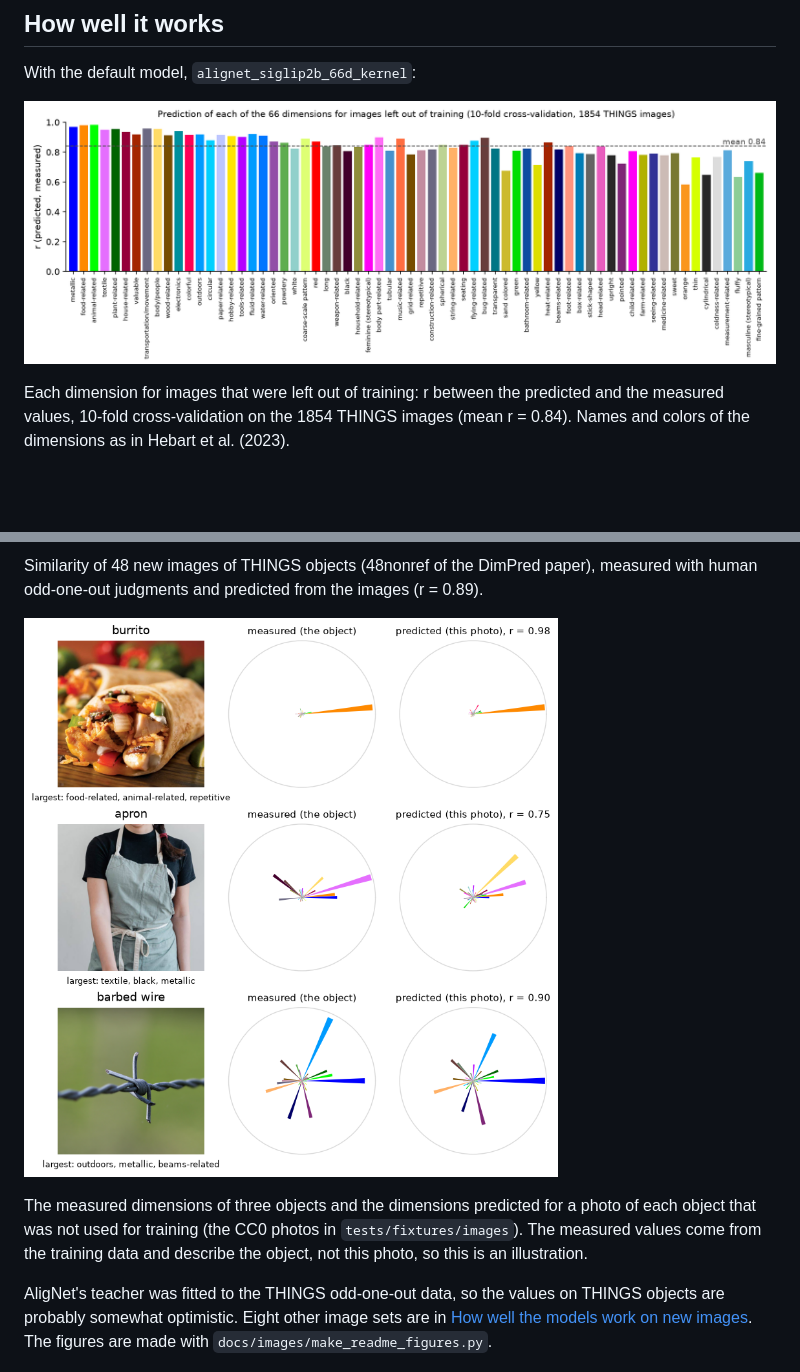
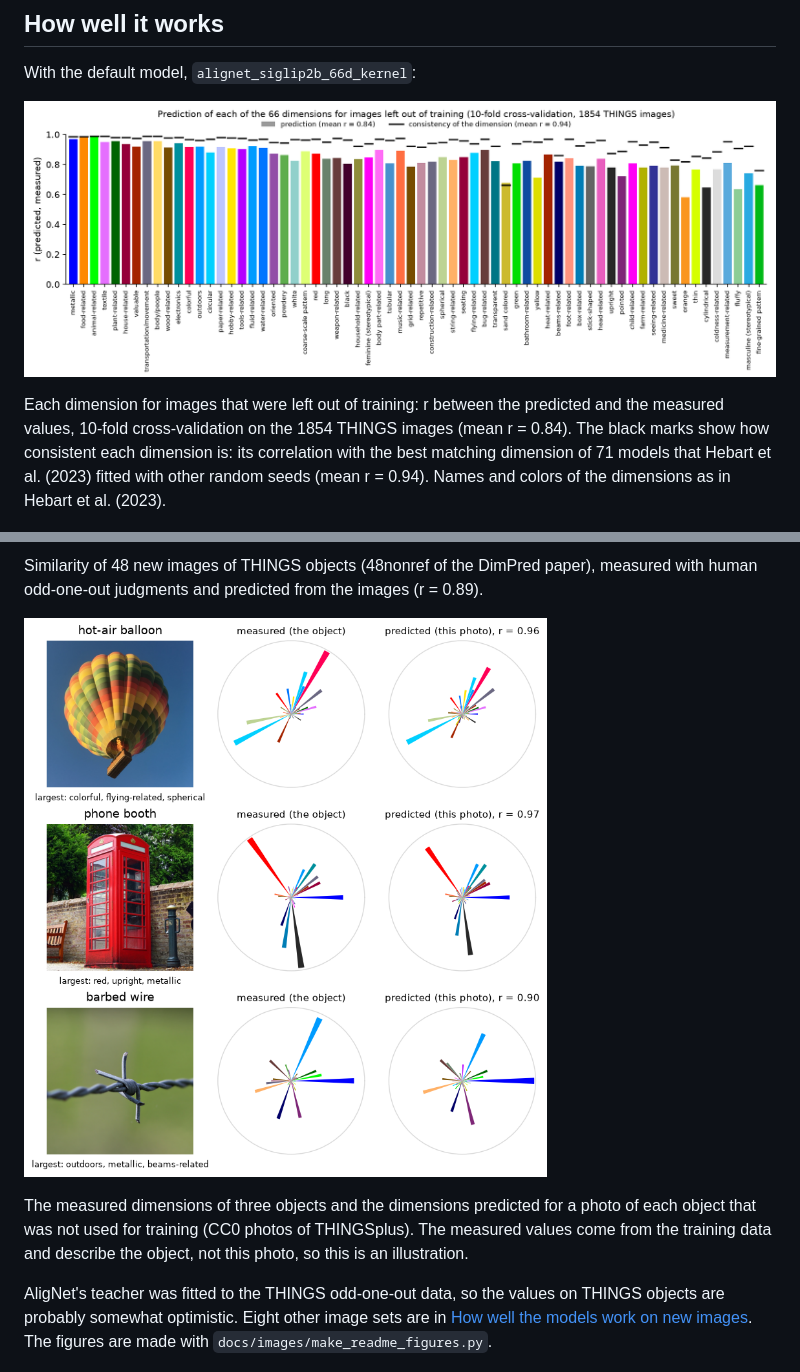
Before and after one commit to ViCCo-Group/dimpred, a Markdown page: README.md, 2 parts joined by grey strips. Drawn GitHub-style; pictures changed too: docs/images/dimension_accuracy.png, docs/images/rose_plots.png; blank space fills up the shorter version.

```diff
--- a/README.md
+++ b/README.md
@@ -40,8 +40,10 @@ With the default model, `alignet_siglip2b_66d_kernel`:
 
 Each dimension for images that were left out of training: r between the
 predicted and the measured values, 10-fold cross-validation on the 1854
-THINGS images (mean r = 0.84). Names and colors of the dimensions as in
-Hebart et al. (2023).
+THINGS images (mean r = 0.84). The black marks show how consistent each
+dimension is: its correlation with the best matching dimension of 71 models
+that Hebart et al. (2023) fitted with other random seeds (mean r = 0.94).
+Names and colors of the dimensions as in Hebart et al. (2023).
 
 ![Measured and predicted similarity of 48 new images of THINGS objects](docs/images/similarity_48nonref.png)
 
@@ -52,9 +54,9 @@ images (r = 0.89).
 ![Measured and predicted dimensions of three objects](docs/images/rose_plots.png)
 
 The measured dimensions of three objects and the dimensions predicted for a
-photo of each object that was not used for training (the CC0 photos in
-`tests/fixtures/images`). The measured values come from the training data
-and describe the object, not this photo, so this is an illustration.
+photo of each object that was not used for training (CC0 photos of
+THINGSplus). The measured values come from the training data and describe
+the object, not this photo, so this is an illustration.
 
 AligNet's teacher was fitted to the THINGS odd-one-out data, so the values on
 THINGS objects are probably somewhat optimistic. Eight other image sets are
```
Also changed, not shown: docs/changes.md (+6 -4 lines), training/README.md (+4 -0 lines), docs/images/examples/hot-air_balloon.jpg (added), docs/images/examples/phone_booth.jpg (added), 2 other files.
